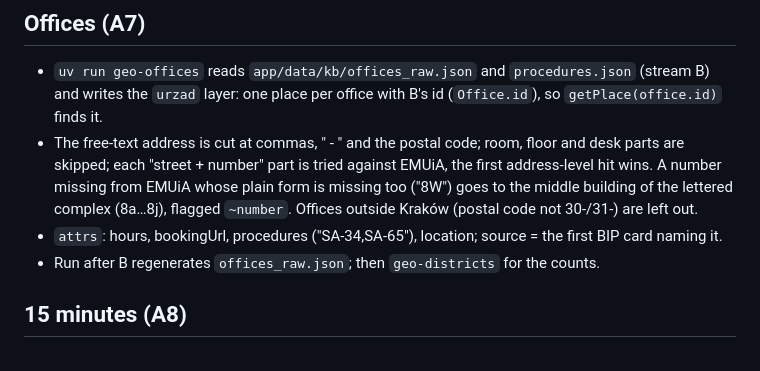
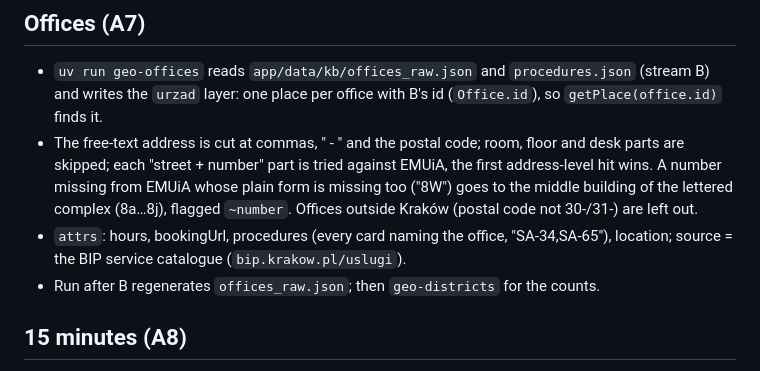
Before and after one commit to grabych-jr3/oswoj-krakow, a Markdown page: pipeline/geo/README.md, the part around the change. GitHub-like rendering.

```diff
--- a/pipeline/geo/README.md
+++ b/pipeline/geo/README.md
@@ -99,7 +99,8 @@ uv run ruff check && uv run pytest
   skipped; each "street + number" part is tried against EMUiA, the first address-level hit wins. A number
   missing from EMUiA whose plain form is missing too ("8W") goes to the middle building of the lettered
   complex (8a…8j), flagged `~number`. Offices outside Kraków (postal code not 30-/31-) are left out.
-- `attrs`: hours, bookingUrl, procedures ("SA-34,SA-65"), location; source = the first BIP card naming it.
+- `attrs`: hours, bookingUrl, procedures (every card naming the office, "SA-34,SA-65"), location; source = the BIP
+  service catalogue (`bip.krakow.pl/uslugi`).
 - Run after B regenerates `offices_raw.json`; then `geo-districts` for the counts.
 
 ## 15 minutes (A8)
```
Also changed, not shown: docs/tech/dane.md (added, +239 -0 lines).
